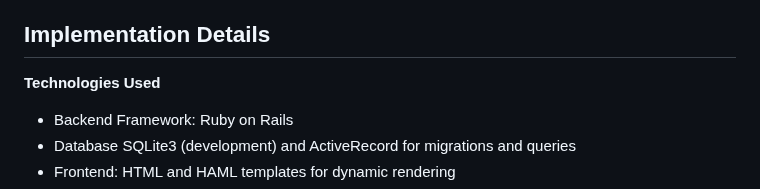
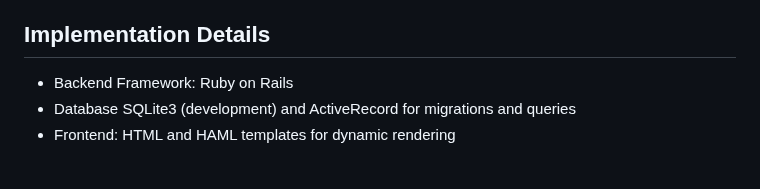
Before and after one commit to ChristosGkovaris/Treegram-App, a Markdown page: README.md, the part around the change. GitHub-like rendering; blank space fills up the shorter version.

```diff
--- a/README.md
+++ b/README.md
@@ -34,7 +34,6 @@ The project was implemented in stages as per the assignment requirements:
 
 
 ## Implementation Details
-**Technologies Used**
 - Backend Framework: Ruby on Rails
 - Database SQLite3 (development) and ActiveRecord for migrations and queries
 - Frontend: HTML and HAML templates for dynamic rendering
```
